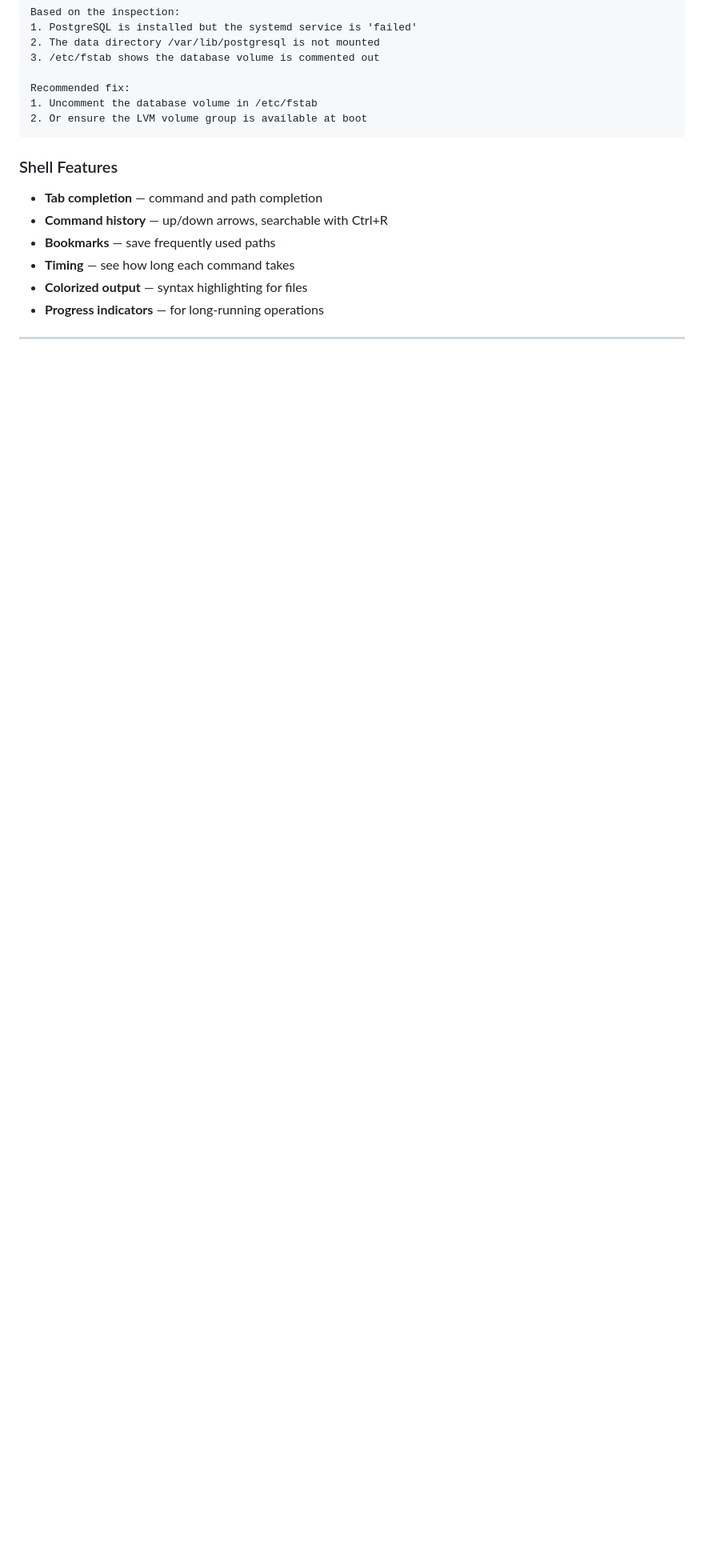
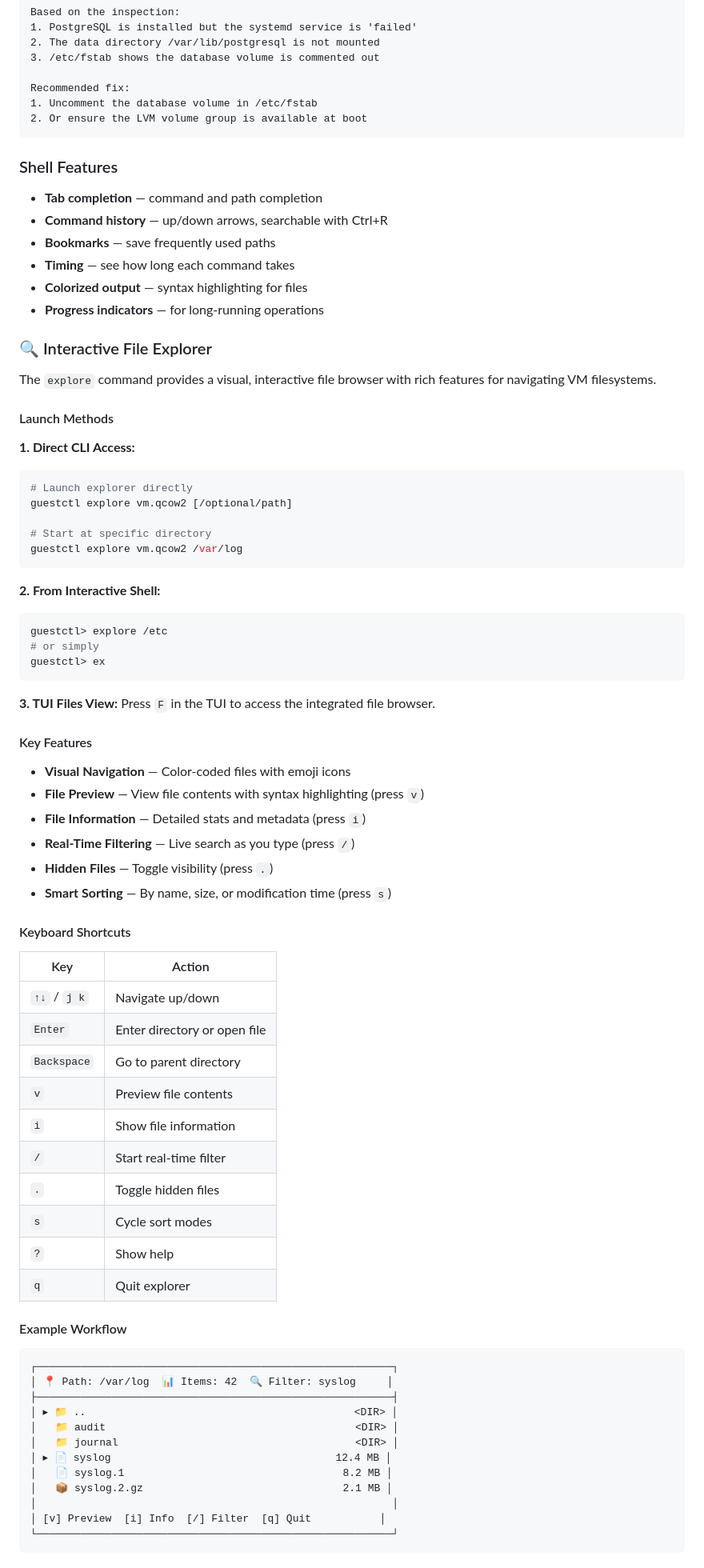
Before and after one commit to ssahani/guestkit, a Markdown page: README.md, the part around one of its changes. Shown at 80% size. GitHub-like rendering; blank space fills up the shorter version.

Commit message:
Document explore feature in README
Added comprehensive documentation for the new explore feature including:
- Added Files view to TUI multi-view dashboard list
- Added explore command to Interactive Shell commands table
- Created dedicated "Interactive File Explorer" section with:
  - Three launch methods (Direct CLI, Shell mode, TUI view)
  - Key features and capabilities
  - Complete keyboard shortcuts reference
  - Example workflow with visual ASCII demo
  - Links to detailed documentation guides

````diff
--- a/README.md
+++ b/README.md
@@ -395,3 +397,70 @@ Recommended fix:
 - **Timing** — see how long each command takes
 - **Colorized output** — syntax highlighting for files
 - **Progress indicators** — for long-running operations
+
+### 🔍 Interactive File Explorer
+
+The `explore` command provides a visual, interactive file browser with rich features for navigating VM filesystems.
+
+#### Launch Methods
+
+**1. Direct CLI Access:**
+```bash
+# Launch explorer directly
+guestctl explore vm.qcow2 [/optional/path]
+
+# Start at specific directory
+guestctl explore vm.qcow2 /var/log
+```
+
+**2. From Interactive Shell:**
+```bash
+guestctl> explore /etc
+# or simply
+guestctl> ex
+```
+
+**3. TUI Files View:**
+Press `F` in the TUI to access the integrated file browser.
+
+#### Key Features
+
+- **Visual Navigation** — Color-coded files with emoji icons
+- **File Preview** — View file contents with syntax highlighting (press `v`)
+- **File Information** — Detailed stats and metadata (press `i`)
+- **Real-Time Filtering** — Live search as you type (press `/`)
+- **Hidden Files** — Toggle visibility (press `.`)
+- **Smart Sorting** — By name, size, or modification time (press `s`)
+
+#### Keyboard Shortcuts
+
+| Key | Action |
+|-----|--------|
+| `↑↓` / `j k` | Navigate up/down |
+| `Enter` | Enter directory or open file |
+| `Backspace` | Go to parent directory |
+| `v` | Preview file contents |
+| `i` | Show file information |
+| `/` | Start real-time filter |
+| `.` | Toggle hidden files |
+| `s` | Cycle sort modes |
+| `?` | Show help |
+| `q` | Quit explorer |
+
+#### Example Workflow
+
+```
+┌─────────────────────────────────────────────────────────┐
+│ 📍 Path: /var/log  📊 Items: 42  🔍 Filter: syslog     │
+├─────────────────────────────────────────────────────────┤
+│ ▸ 📁 ..                                           <DIR> │
+│   📁 audit                                        <DIR> │
+│   📁 journal                                      <DIR> │
+│ ▸ 📄 syslog                                    12.4 MB │
+│   📄 syslog.1                                   8.2 MB │
+│   📦 syslog.2.gz                                2.1 MB │
+│                                                         │
+│ [v] Preview  [i] Info  [/] Filter  [q] Quit           │
+└─────────────────────────────────────────────────────────┘
+```
+
````
Also changed, not shown: other parts of README.md (+8 -0 lines).
